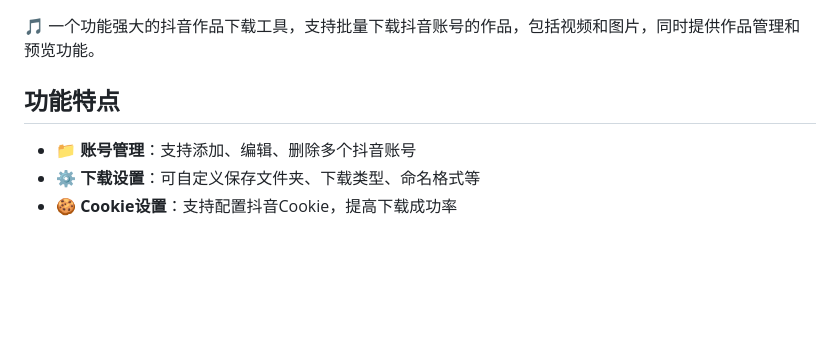
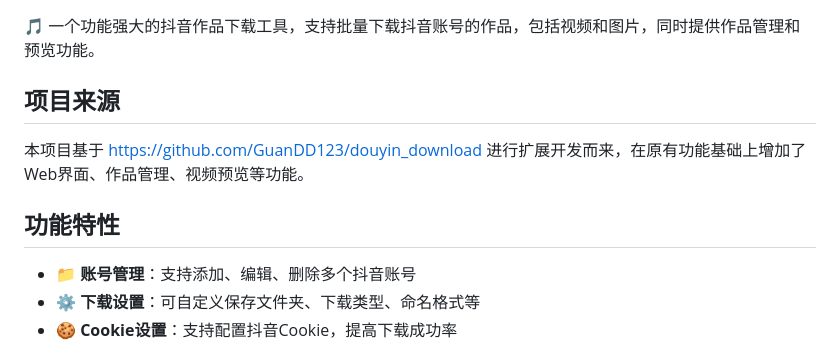
Before and after one commit to fgwxh/douyin-downloader, a Markdown page: README.md, the part around the change. GitHub-like rendering; blank space fills up the shorter version.

Commit message:
更新read文档说明

```diff
--- a/README.md
+++ b/README.md
@@ -2,7 +2,11 @@
 
 🎵 一个功能强大的抖音作品下载工具，支持批量下载抖音账号的作品，包括视频和图片，同时提供作品管理和预览功能。
 
-## 功能特点
+## 项目来源
+
+本项目基于 [https://github.com/GuanDD123/douyin_download](https://github.com/GuanDD123/douyin_download) 进行扩展开发而来，在原有功能基础上增加了Web界面、作品管理、视频预览等功能。
+
+## 功能特性
 
 - 📁 **账号管理**：支持添加、编辑、删除多个抖音账号
 - ⚙️ **下载设置**：可自定义保存文件夹、下载类型、命名格式等
```
